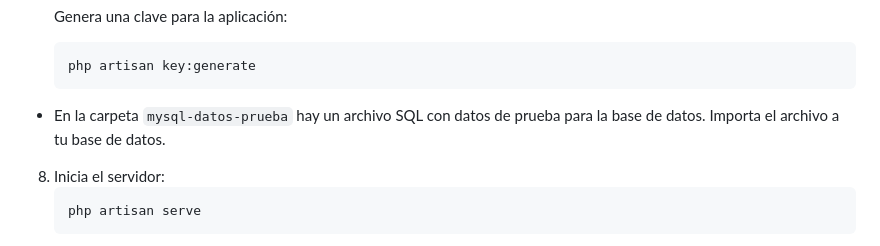
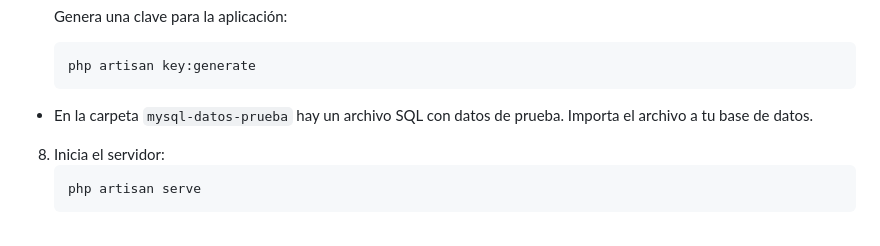
Before and after one commit to Brandon-Meneses/WEB-UTP, a Markdown page: README.md, the part around the change. Rendered like a GitHub page.

Commit message:
Actualizar README.md

````diff
--- a/README.md
+++ b/README.md
@@ -78,7 +78,7 @@ De preferencia usa la terminal de [Git Bash](https://git-scm.com/downloads).
     php artisan key:generate
     ```
 
-* En la carpeta `mysql-datos-prueba` hay un archivo SQL con datos de prueba para la base de datos. Importa el archivo a tu base de datos.
+* En la carpeta `mysql-datos-prueba` hay un archivo SQL con datos de prueba. Importa el archivo a tu base de datos.
     <!-- Si deseas agregar datos de prueba, ejecuta el comando:
     ```bash
     php artisan db:seed
````
